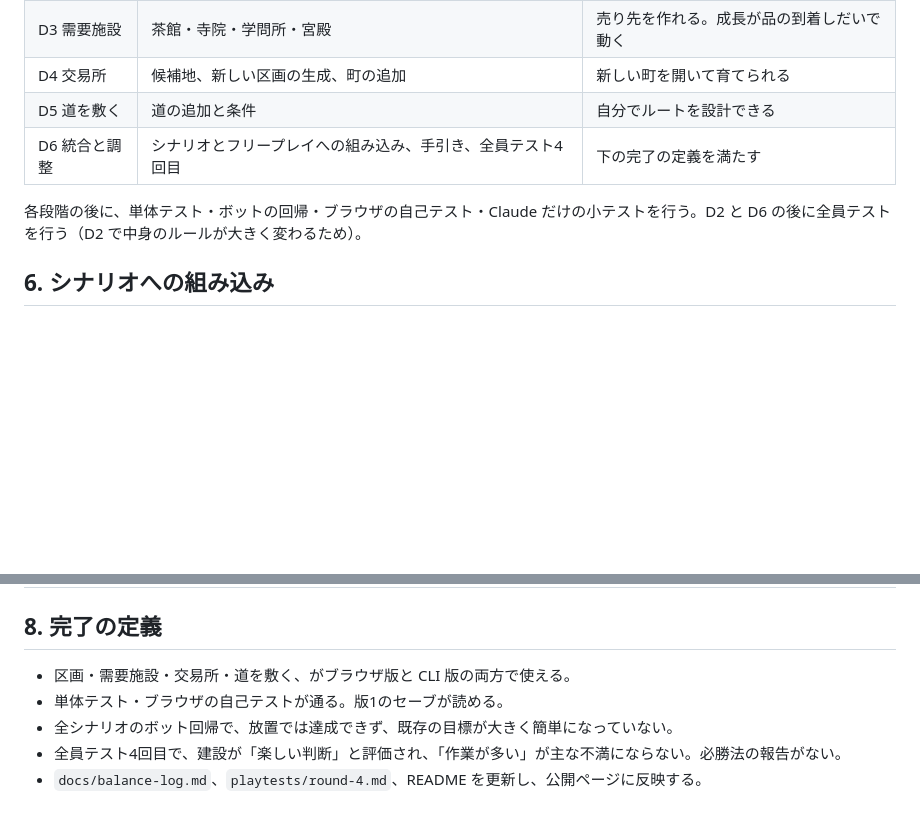
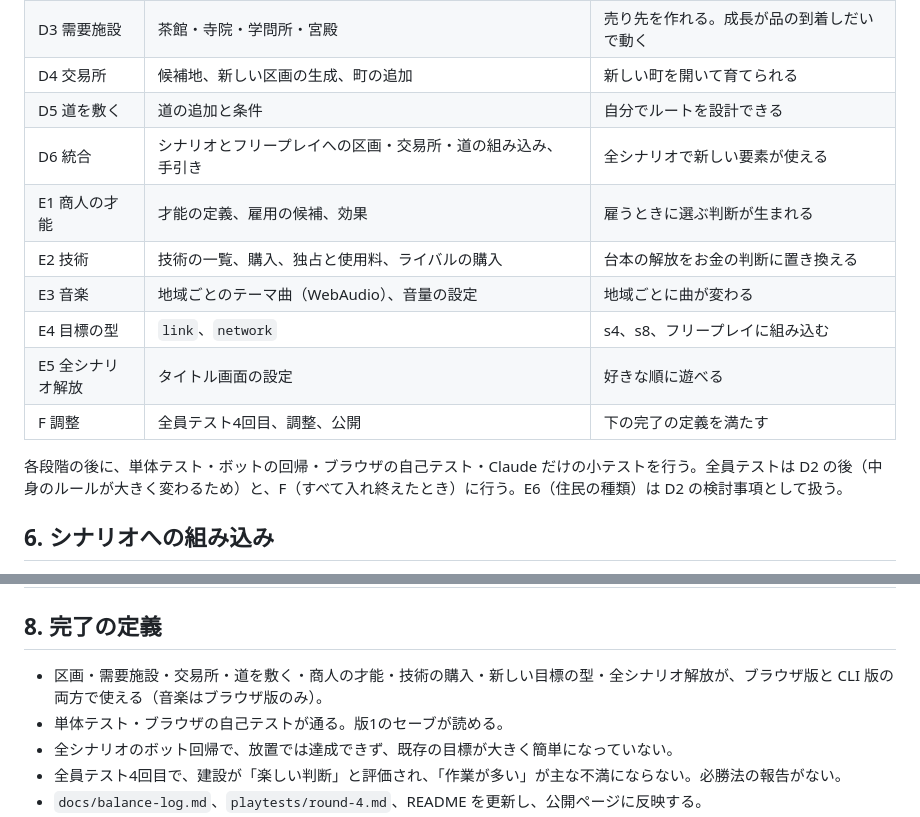
Before and after one commit to FortuneBunny/toshoki, a Markdown page: docs/PLAN-construction.md, 2 parts joined by grey strips. Rendered like a GitHub page; blank space fills up the shorter version.

Commit message:
Plan: add merchant talents, tech purchase/monopoly, music, link goals, free scenario order
Co-Authored-By: Claude Opus 5.5 <noreply@anthropic.com>

```diff
--- a/docs/PLAN-construction.md
+++ b/docs/PLAN-construction.md
@@ -102,9 +153,15 @@ Trade Empires（2001）の「町を自分で作る」手触りを取り入れる
 | D3 需要施設 | 茶館・寺院・学問所・宮殿 | 売り先を作れる。成長が品の到着しだいで動く |
 | D4 交易所 | 候補地、新しい区画の生成、町の追加 | 新しい町を開いて育てられる |
 | D5 道を敷く | 道の追加と条件 | 自分でルートを設計できる |
-| D6 統合と調整 | シナリオとフリープレイへの組み込み、手引き、全員テスト4回目 | 下の完了の定義を満たす |
+| D6 統合 | シナリオとフリープレイへの区画・交易所・道の組み込み、手引き | 全シナリオで新しい要素が使える |
+| E1 商人の才能 | 才能の定義、雇用の候補、効果 | 雇うときに選ぶ判断が生まれる |
+| E2 技術 | 技術の一覧、購入、独占と使用料、ライバルの購入 | 台本の解放をお金の判断に置き換える |
+| E3 音楽 | 地域ごとのテーマ曲（WebAudio）、音量の設定 | 地域ごとに曲が変わる |
+| E4 目標の型 | `link`、`network` | s4、s8、フリープレイに組み込む |
+| E5 全シナリオ解放 | タイトル画面の設定 | 好きな順に遊べる |
+| F 調整 | 全員テスト4回目、調整、公開 | 下の完了の定義を満たす |
 
-各段階の後に、単体テスト・ボットの回帰・ブラウザの自己テスト・Claude だけの小テストを行う。D2 と D6 の後に全員テストを行う（D2 で中身のルールが大きく変わるため）。
+各段階の後に、単体テスト・ボットの回帰・ブラウザの自己テスト・Claude だけの小テストを行う。全員テストは D2 の後（中身のルールが大きく変わるため）と、F（すべて入れ終えたとき）に行う。E6（住民の種類）は D2 の検討事項として扱う。
 
 ## 6. シナリオへの組み込み
 - **ギミック学習**: 新しい要素は、初めて出るシナリオで手引き付きで触らせる。
@@ -127,7 +184,7 @@ Trade Empires（2001）の「町を自分で作る」手触りを取り入れる
 | 作業量が大きい | D0〜D2 で一度区切って全員テスト。手応えがなければ、D3 以降は区画なし（今の町パネル）でも入れられるように作る |
 
 ## 8. 完了の定義
-- 区画・需要施設・交易所・道を敷く、がブラウザ版と CLI 版の両方で使える。
+- 区画・需要施設・交易所・道を敷く・商人の才能・技術の購入・新しい目標の型・全シナリオ解放が、ブラウザ版と CLI 版の両方で使える（音楽はブラウザ版のみ）。
 - 単体テスト・ブラウザの自己テストが通る。版1のセーブが読める。
 - 全シナリオのボット回帰で、放置では達成できず、既存の目標が大きく簡単になっていない。
 - 全員テスト4回目で、建設が「楽しい判断」と評価され、「作業が多い」が主な不満にならない。必勝法の報告がない。
```
Also changed, not shown: other parts of docs/PLAN-construction.md (+51 -0 lines).
